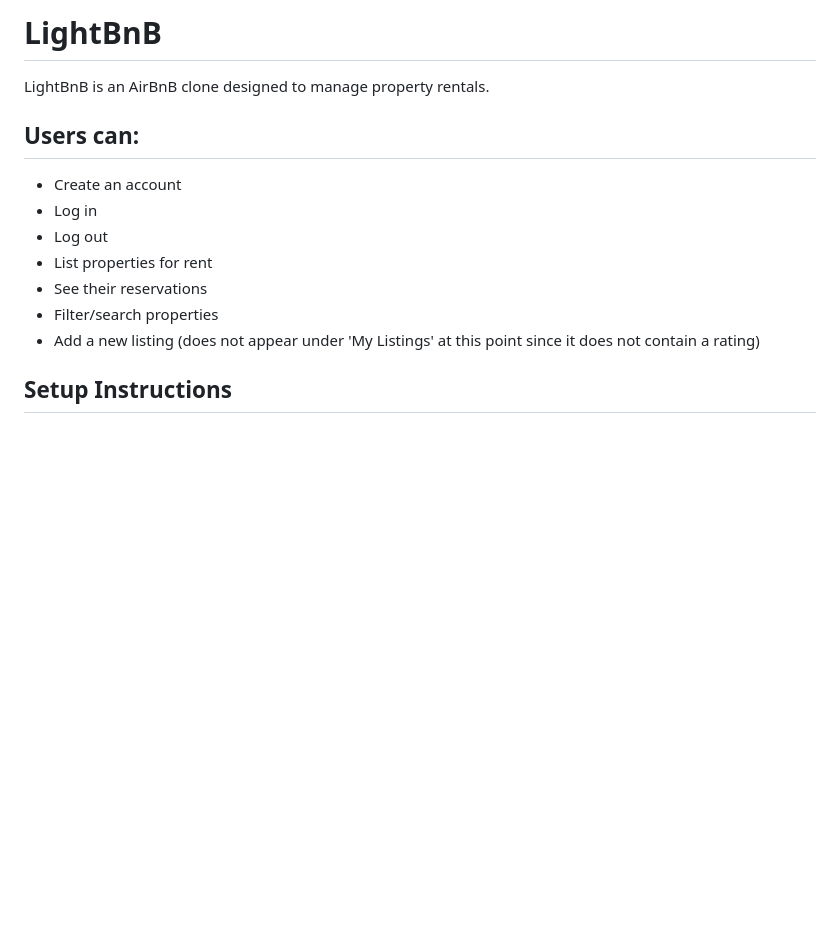
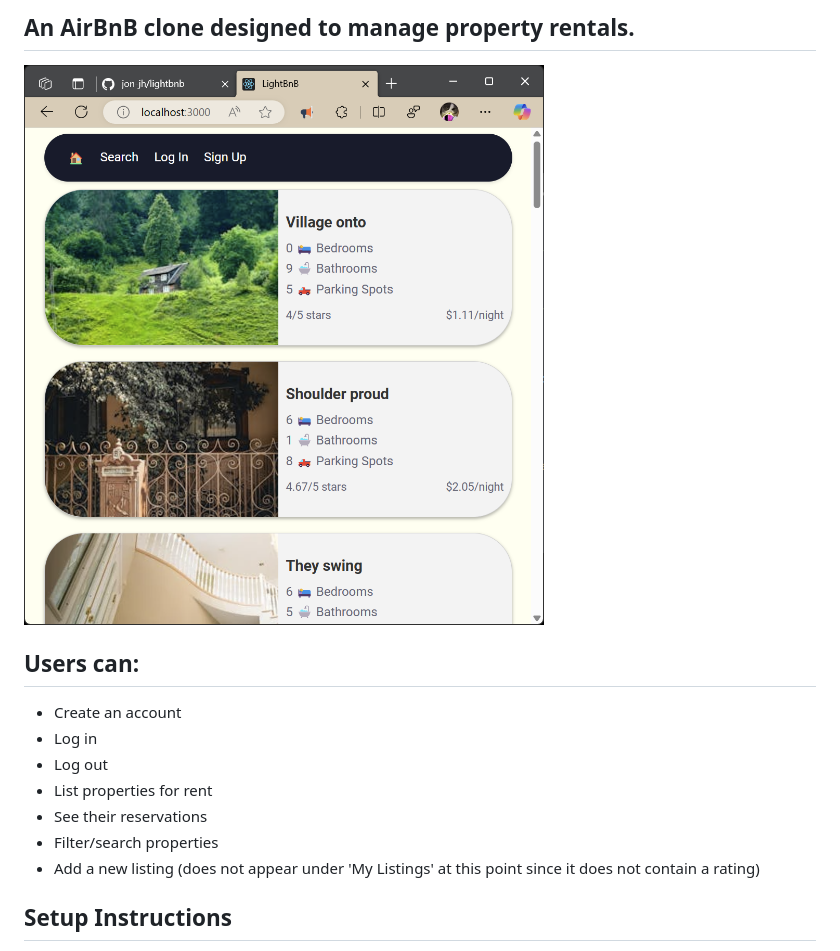
Before and after one commit to jon-jh/lightbnb, a Markdown page: README.md, the part around the change. Drawn GitHub-style; pictures changed too: docs/homepage.png (added); blank space fills up the shorter version.

Commit message:
Add a screenshot

```diff
--- a/README.md
+++ b/README.md
@@ -1,7 +1,5 @@
-# LightBnB
-
-LightBnB is an AirBnB clone designed to manage property rentals.
-
+## An AirBnB clone designed to manage property rentals.
+![Screenshot of the app](docs/homepage.png)
 ## Users can:
 - Create an account
 - Log in
@@ -10,6 +8,5 @@ LightBnB is an AirBnB clone designed to manage property rentals.
 - See their reservations
 - Filter/search properties
 - Add a new listing (does not appear under 'My Listings' at this point since it does not contain a rating)
-
 ## Setup Instructions
 Please use `npm i` from the root folder to install the dependencies, then `npm start local` to start the server (localhost:3000 by default).
```
